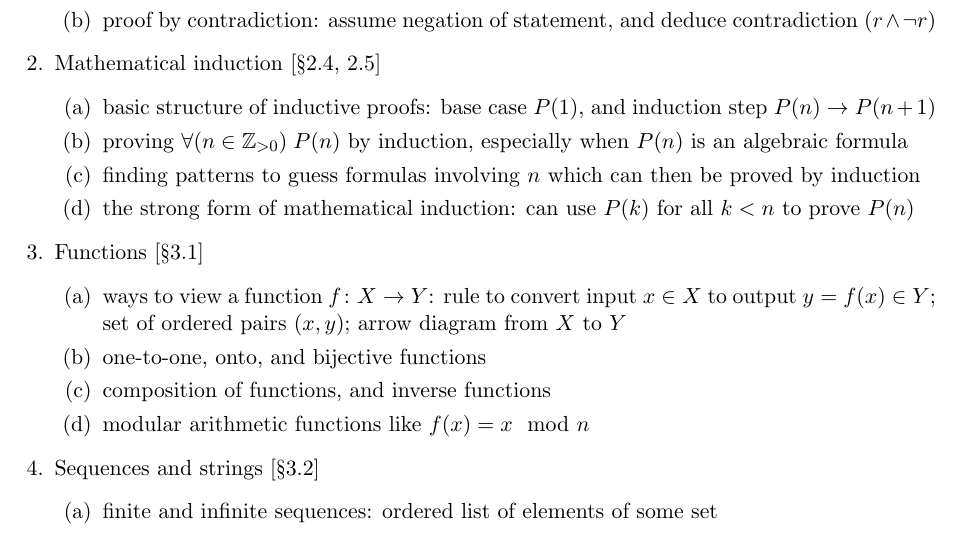
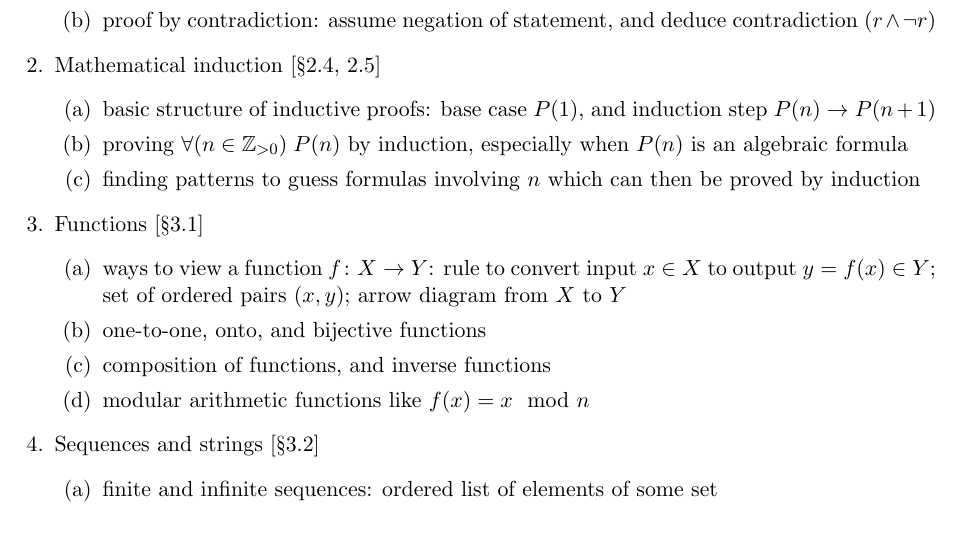
Before and after one commit to samuelfhopkins/samuelfhopkins.github.io, a LaTeX document (classes/181/midterm2_guide.tex): part of the page, cut so that both start at the same text. Compiled offline with pdfLaTeX.

Commit message:
Add files via upload

```diff
--- a/classes/181/midterm2_guide.tex
+++ b/classes/181/midterm2_guide.tex
@@ -28,7 +28,6 @@
 \item basic structure of inductive proofs: base case $P(1)$, and induction step $P(n) \to P(n+1)$
 \item proving $\forall (n \in \mathbb{Z}_{>0}) \; P(n)$ by induction, especially when $P(n)$ is an algebraic formula
 \item finding patterns to guess formulas involving $n$ which can then be proved by induction
-\item the strong form of mathematical induction: can use $P(k)$ for all $k < n$ to prove $P(n)$
 \end{enumerate}
 
 \item Functions [\S3.1]
```
Also changed, not shown: classes/181/midterm2_guide.pdf.
